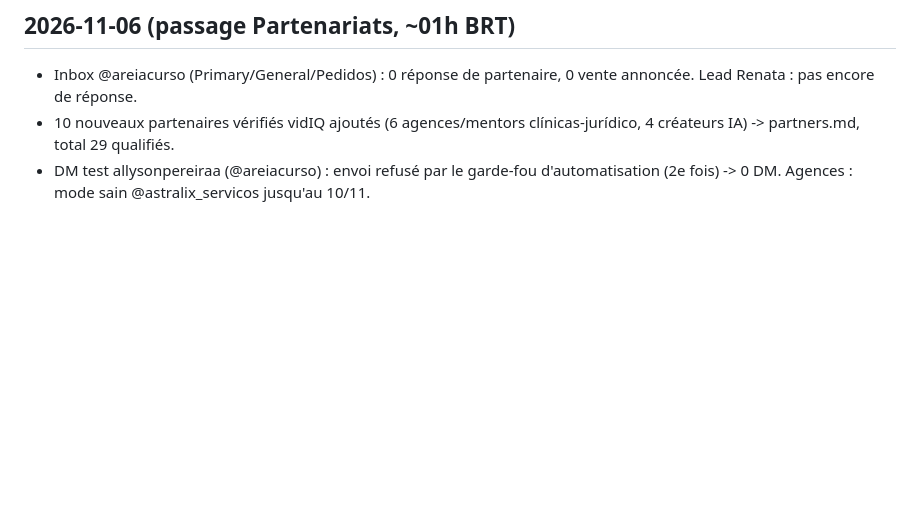
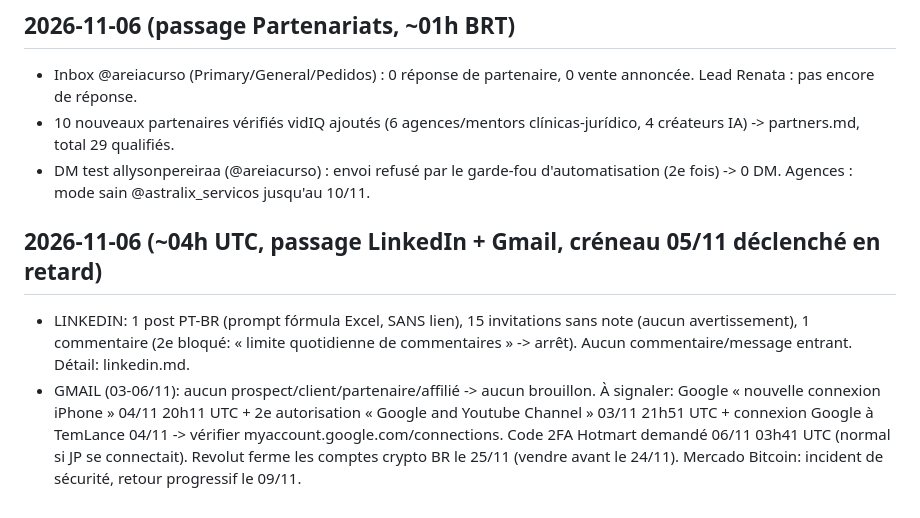
Before and after one commit to jphilippebandeira-cyber/astralix, a Markdown page: marketing_loop/LOG.md, the part around the change. Rendered like a GitHub page; blank space fills up the shorter version.

```diff
--- a/marketing_loop/LOG.md
+++ b/marketing_loop/LOG.md
@@ -165,3 +165,6 @@ Générateur: `python3 gen.py specs.json` (Playwright + ffmpeg, 1080x1920, ~27 s
 - Inbox @areiacurso (Primary/General/Pedidos) : 0 réponse de partenaire, 0 vente annoncée. Lead Renata : pas encore de réponse.
 - 10 nouveaux partenaires vérifiés vidIQ ajoutés (6 agences/mentors clínicas-jurídico, 4 créateurs IA) -> partners.md, total 29 qualifiés.
 - DM test allysonpereiraa (@areiacurso) : envoi refusé par le garde-fou d'automatisation (2e fois) -> 0 DM. Agences : mode sain @astralix_servicos jusqu'au 10/11.
+## 2026-11-06 (~04h UTC, passage LinkedIn + Gmail, créneau 05/11 déclenché en retard)
+- LINKEDIN: 1 post PT-BR (prompt fórmula Excel, SANS lien), 15 invitations sans note (aucun avertissement), 1 commentaire (2e bloqué: « limite quotidienne de commentaires » -> arrêt). Aucun commentaire/message entrant. Détail: linkedin.md.
+- GMAIL (03-06/11): aucun prospect/client/partenaire/affilié -> aucun brouillon. À signaler: Google « nouvelle connexion iPhone » 04/11 20h11 UTC + 2e autorisation « Google and Youtube Channel » 03/11 21h51 UTC + connexion Google à TemLance 04/11 -> vérifier myaccount.google.com/connections. Code 2FA Hotmart demandé 06/11 03h41 UTC (normal si JP se connectait). Revolut ferme les comptes crypto BR le 25/11 (vendre avant le 24/11). Mercado Bitcoin: incident de sécurité, retour progressif le 09/11.
```
Also changed, not shown: marketing_loop/linkedin.md (+11 -1 lines).
